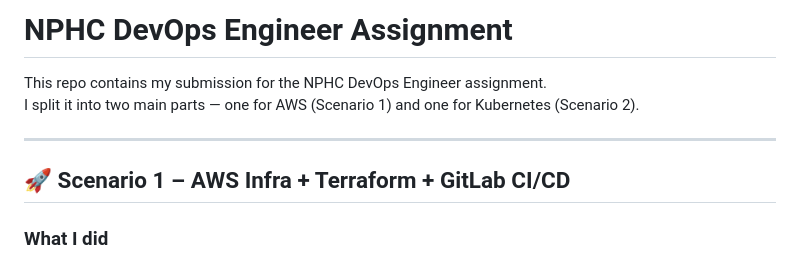
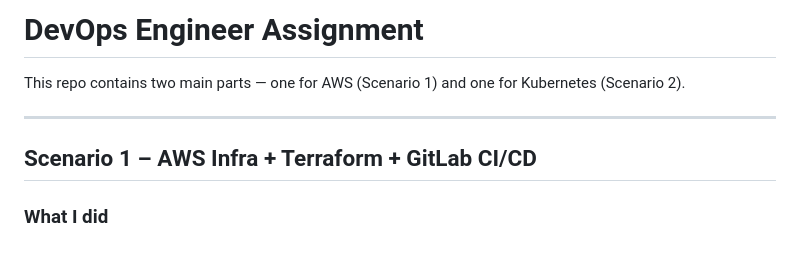
Before and after one commit to anandpanwar/devops_assignment, a Markdown page: README.md, the part around the change. GitHub-like rendering.

```diff
--- a/README.md
+++ b/README.md
@@ -1,11 +1,10 @@
-# NPHC DevOps Engineer Assignment
+# DevOps Engineer Assignment
 
-This repo contains my submission for the NPHC DevOps Engineer assignment.
-I split it into two main parts — one for AWS (Scenario 1) and one for Kubernetes (Scenario 2).
+This repo contains two main parts — one for AWS (Scenario 1) and one for Kubernetes (Scenario 2).
 
 ---
 
-## 🚀 Scenario 1 – AWS Infra + Terraform + GitLab CI/CD
+## Scenario 1 – AWS Infra + Terraform + GitLab CI/CD
 
 ### What I did
 For this part, I used Terraform to set up the whole infrastructure on AWS.
```
